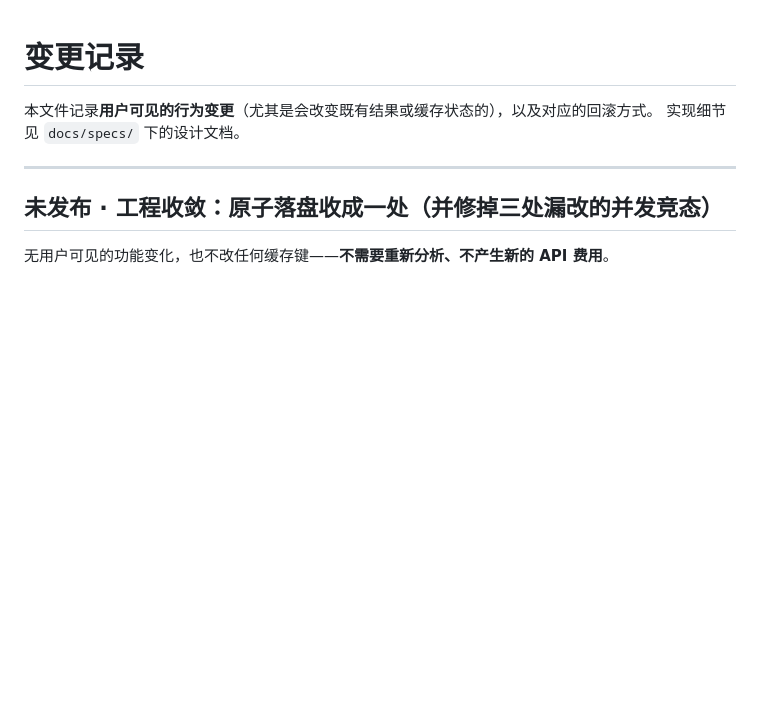
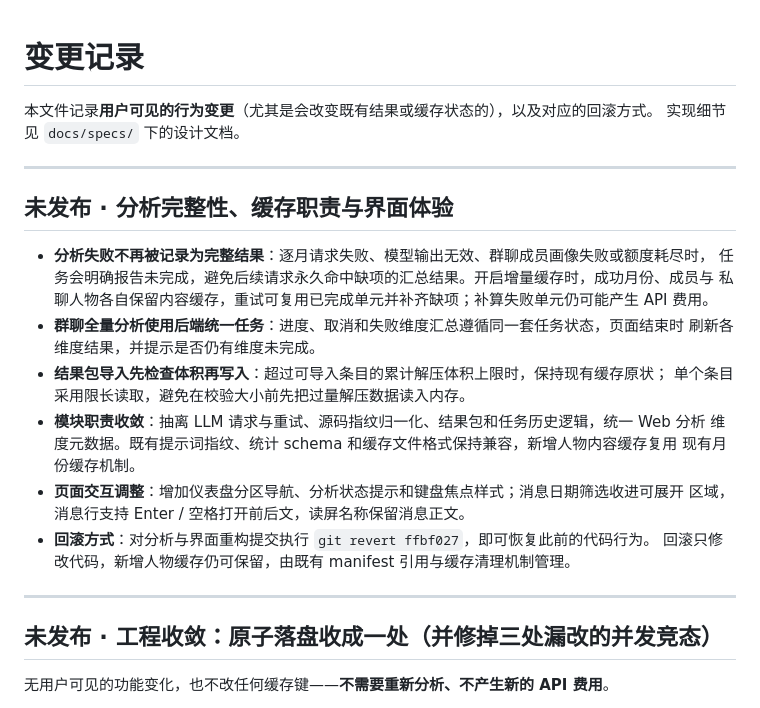
Before and after one commit to woowss/qq-chatlog-analyze-tool, a Markdown page: CHANGELOG.md, the part around the change. Rendered like a GitHub page; blank space fills up the shorter version.

Commit message:
docs(changelog): 记录分析完整性与界面变更及回滚方式

```diff
--- a/CHANGELOG.md
+++ b/CHANGELOG.md
@@ -2,6 +2,25 @@
 
 本文件记录**用户可见的行为变更**（尤其是会改变既有结果或缓存状态的），以及对应的回滚方式。
 实现细节见 `docs/specs/` 下的设计文档。
+
+---
+
+## 未发布 · 分析完整性、缓存职责与界面体验
+
+- **分析失败不再被记录为完整结果**：逐月请求失败、模型输出无效、群聊成员画像失败或额度耗尽时，
+  任务会明确报告未完成，避免后续请求永久命中缺项的汇总结果。开启增量缓存时，成功月份、成员与
+  私聊人物各自保留内容缓存，重试可复用已完成单元并补齐缺项；补算失败单元仍可能产生 API 费用。
+- **群聊全量分析使用后端统一任务**：进度、取消和失败维度汇总遵循同一套任务状态，页面结束时
+  刷新各维度结果，并提示是否仍有维度未完成。
+- **结果包导入先检查体积再写入**：超过可导入条目的累计解压体积上限时，保持现有缓存原状；
+  单个条目采用限长读取，避免在校验大小前先把过量解压数据读入内存。
+- **模块职责收敛**：抽离 LLM 请求与重试、源码指纹归一化、结果包和任务历史逻辑，统一 Web 分析
+  维度元数据。既有提示词指纹、统计 schema 和缓存文件格式保持兼容，新增人物内容缓存复用
+  现有月份缓存机制。
+- **页面交互调整**：增加仪表盘分区导航、分析状态提示和键盘焦点样式；消息日期筛选收进可展开
+  区域，消息行支持 Enter / 空格打开前后文，读屏名称保留消息正文。
+- **回滚方式**：对分析与界面重构提交执行 `git revert ffbf027`，即可恢复此前的代码行为。
+  回滚只修改代码，新增人物缓存仍可保留，由既有 manifest 引用与缓存清理机制管理。
 
 ---
 
```
